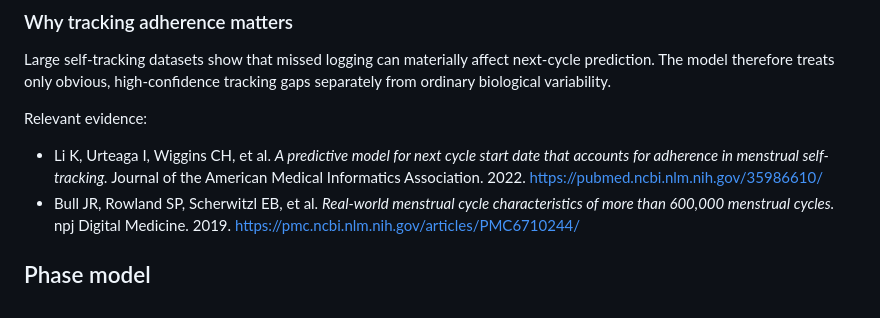
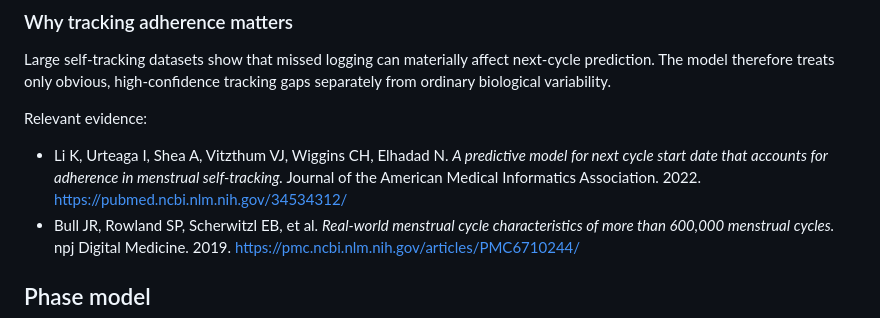
Before and after one commit to sidwiskers/nyla, a Markdown page: docs/CYCLE_INTELLIGENCE.md, the part around the change. Rendered like a GitHub page.

Commit message:
Correct adherence study reference

```diff
--- a/docs/CYCLE_INTELLIGENCE.md
+++ b/docs/CYCLE_INTELLIGENCE.md
@@ -47,7 +47,7 @@ Large self-tracking datasets show that missed logging can materially affect next
 
 Relevant evidence:
 
-- Li K, Urteaga I, Wiggins CH, et al. *A predictive model for next cycle start date that accounts for adherence in menstrual self-tracking.* Journal of the American Medical Informatics Association. 2022. https://pubmed.ncbi.nlm.nih.gov/35986610/
+- Li K, Urteaga I, Shea A, Vitzthum VJ, Wiggins CH, Elhadad N. *A predictive model for next cycle start date that accounts for adherence in menstrual self-tracking.* Journal of the American Medical Informatics Association. 2022. https://pubmed.ncbi.nlm.nih.gov/34534312/
 - Bull JR, Rowland SP, Scherwitzl EB, et al. *Real-world menstrual cycle characteristics of more than 600,000 menstrual cycles.* npj Digital Medicine. 2019. https://pmc.ncbi.nlm.nih.gov/articles/PMC6710244/
 
 ## Phase model
```
